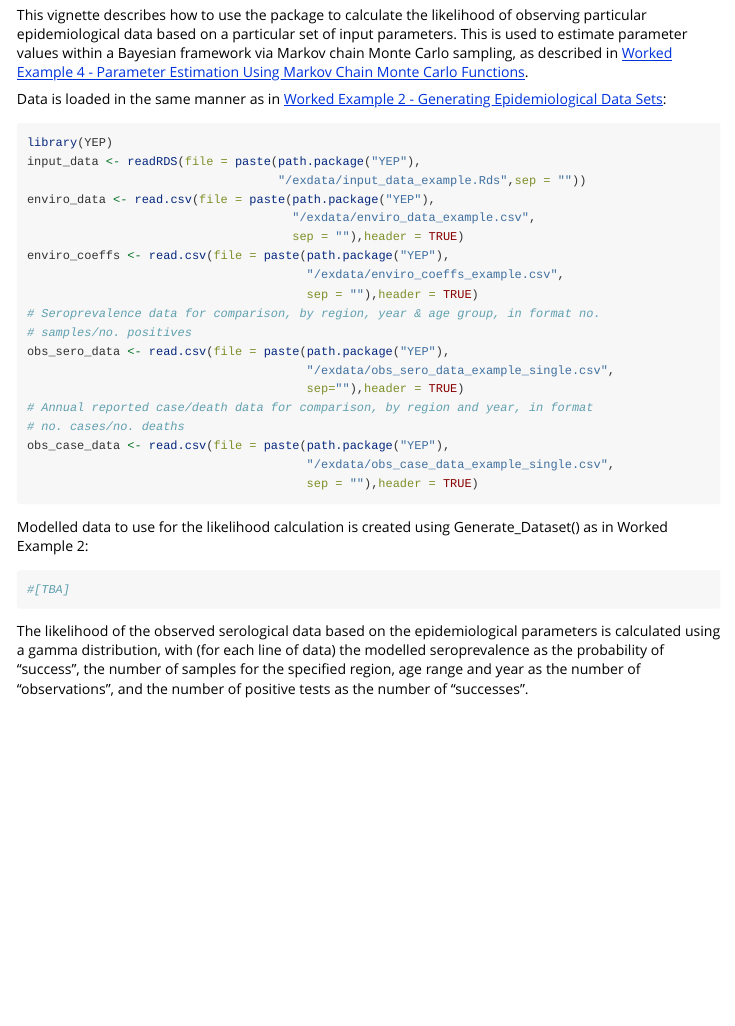
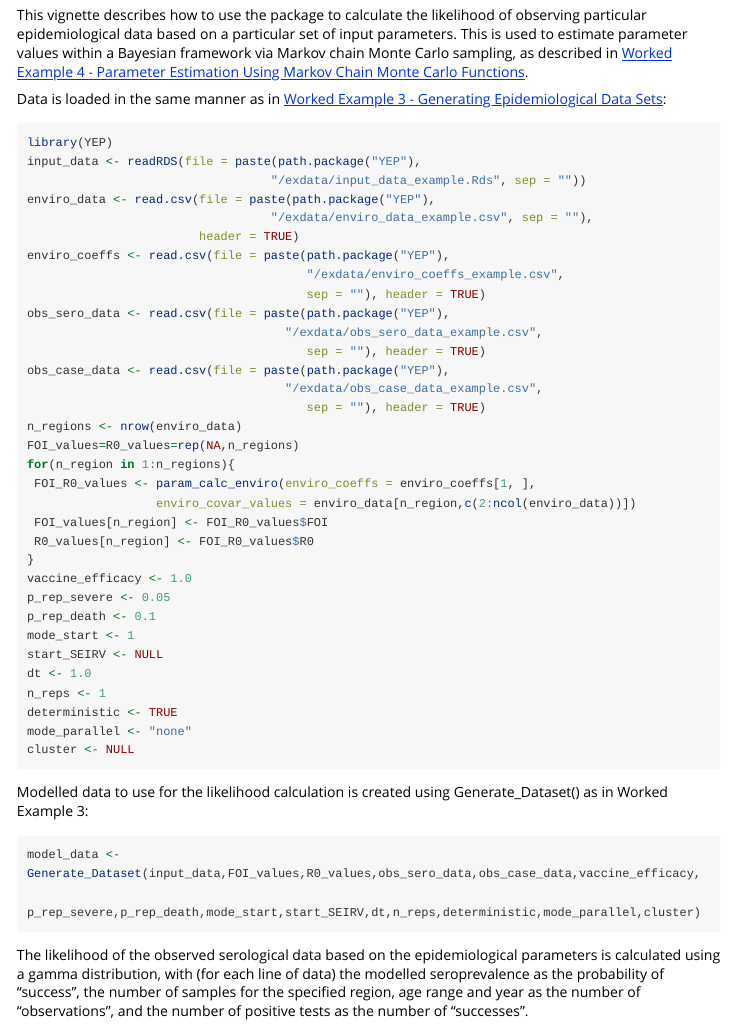
Before and after one commit to mrc-ide/YEP, an R Markdown document (vignettes/CGuideDLikelihood.Rmd): the page in a window 1100 px wide, from 110 px down. Rendered offline with R 4.5, knitr and Pandoc, with nearby package versions; long lines of code are wrapped.

Commit message:
Minor edits

````diff
--- a/vignettes/CGuideDLikelihood.Rmd
+++ b/vignettes/CGuideDLikelihood.Rmd
@@ -16,34 +16,49 @@ knitr::opts_chunk$set(
 
 This vignette describes how to use the package to calculate the likelihood of observing particular epidemiological data based on a particular set of input parameters. This is used to estimate parameter values within a Bayesian framework via Markov chain Monte Carlo sampling, as described in [Worked Example 4 - Parameter Estimation Using Markov Chain Monte Carlo Functions](https://mrc-ide.github.io/YEP/articles/BWorkedExampleDMCMC.html).
 
-Data is loaded in the same manner as in [Worked Example 2 - Generating Epidemiological Data Sets](https://mrc-ide.github.io/YEP/articles/BWorkedExampleCDataGenerate.html):
+Data is loaded in the same manner as in [Worked Example 3 - Generating Epidemiological Data Sets](https://mrc-ide.github.io/YEP/articles/BWorkedExampleCDataGenerate.html):
 
 ```{r,eval=FALSE}
 library(YEP)
 input_data <- readRDS(file = paste(path.package("YEP"),
-                                   "/exdata/input_data_example.Rds",sep = ""))
+                                  "/exdata/input_data_example.Rds", sep = ""))
 enviro_data <- read.csv(file = paste(path.package("YEP"),
-                                     "/exdata/enviro_data_example.csv",
-                                     sep = ""),header = TRUE)
+                                  "/exdata/enviro_data_example.csv", sep = ""),
+                        header = TRUE)
 enviro_coeffs <- read.csv(file = paste(path.package("YEP"),
                                        "/exdata/enviro_coeffs_example.csv",
-                                       sep = ""),header = TRUE)
-# Seroprevalence data for comparison, by region, year & age group, in format no.
-# samples/no. positives
+                                       sep = ""), header = TRUE)
 obs_sero_data <- read.csv(file = paste(path.package("YEP"),
-                                       "/exdata/obs_sero_data_example_single.csv",
-                                       sep=""),header = TRUE)
-# Annual reported case/death data for comparison, by region and year, in format
-# no. cases/no. deaths
+                                    "/exdata/obs_sero_data_example.csv",
+                                       sep = ""), header = TRUE)
 obs_case_data <- read.csv(file = paste(path.package("YEP"),
-                                       "/exdata/obs_case_data_example_single.csv",
-                                       sep = ""),header = TRUE)
+                                    "/exdata/obs_case_data_example.csv",
+                                       sep = ""), header = TRUE)
+n_regions <- nrow(enviro_data)
+FOI_values=R0_values=rep(NA,n_regions)
+for(n_region in 1:n_regions){
+ FOI_R0_values <- param_calc_enviro(enviro_coeffs = enviro_coeffs[1, ],
+                  enviro_covar_values = enviro_data[n_region,c(2:ncol(enviro_data))])
+ FOI_values[n_region] <- FOI_R0_values$FOI
+ R0_values[n_region] <- FOI_R0_values$R0
+}
+vaccine_efficacy <- 1.0
+p_rep_severe <- 0.05
+p_rep_death <- 0.1
+mode_start <- 1
+start_SEIRV <- NULL
+dt <- 1.0
+n_reps <- 1
+deterministic <- TRUE
+mode_parallel <- "none"
+cluster <- NULL
 ```
 
-Modelled data to use for the likelihood calculation is created using Generate_Dataset() as in Worked Example 2:
+Modelled data to use for the likelihood calculation is created using Generate_Dataset() as in Worked Example 3:
 
 ```{r,eval=FALSE}
-#[TBA]
+model_data <- Generate_Dataset(input_data,FOI_values,R0_values,obs_sero_data,obs_case_data,vaccine_efficacy,
+                            p_rep_severe,p_rep_death,mode_start,start_SEIRV,dt,n_reps,deterministic,mode_parallel,cluster)
 ```
 
 The likelihood of the observed serological data based on the epidemiological parameters is calculated using a gamma distribution, with (for each line of data) the modelled seroprevalence as the probability of "success", the number of samples for the specified region, age range and year as the number of "observations", and the number of positive tests as the number of "successes".
````
Also changed, not shown: R/main.R (+1 -1 lines), inst/odin/SEIRV_Model.R (+47 -7 lines), vignettes/BWorkedExampleBModelRunMulti.Rmd (+1 -1 lines), vignettes/BWorkedExampleCDataGenerate.Rmd (+5 -3 lines).
